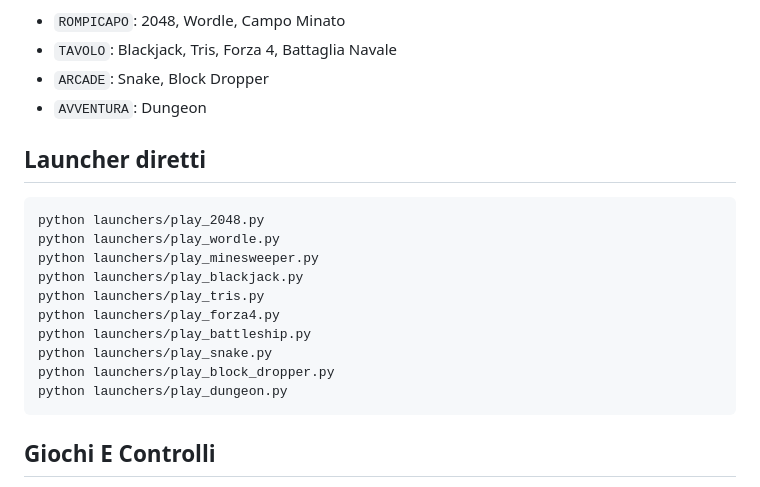
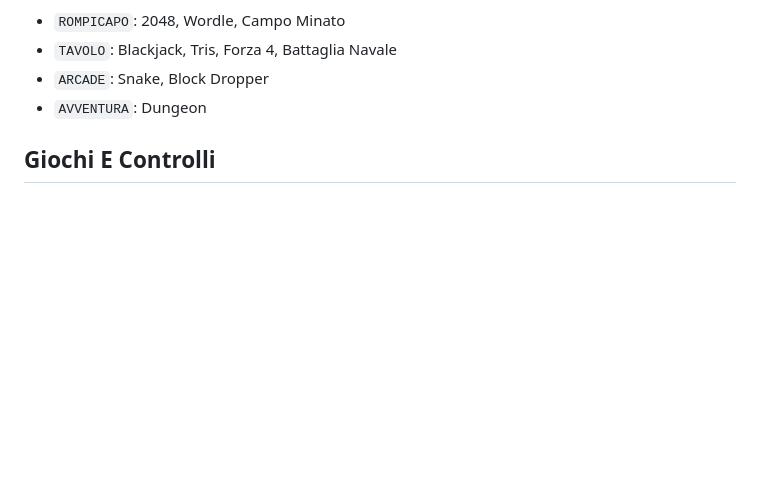
Before and after one commit to SimoGonzy/Console-GG, a Markdown page: README.md, the part around the change. GitHub-like rendering; blank space fills up the shorter version.

````diff
--- a/README.md
+++ b/README.md
@@ -17,21 +17,6 @@ Il catalogo raggruppa i giochi in quattro sezioni:
 - `TAVOLO`: Blackjack, Tris, Forza 4, Battaglia Navale
 - `ARCADE`: Snake, Block Dropper
 - `AVVENTURA`: Dungeon
-
-## Launcher diretti
-
-```powershell
-python launchers/play_2048.py
-python launchers/play_wordle.py
-python launchers/play_minesweeper.py
-python launchers/play_blackjack.py
-python launchers/play_tris.py
-python launchers/play_forza4.py
-python launchers/play_battleship.py
-python launchers/play_snake.py
-python launchers/play_block_dropper.py
-python launchers/play_dungeon.py
-```
 
 ## Giochi E Controlli
 
````
